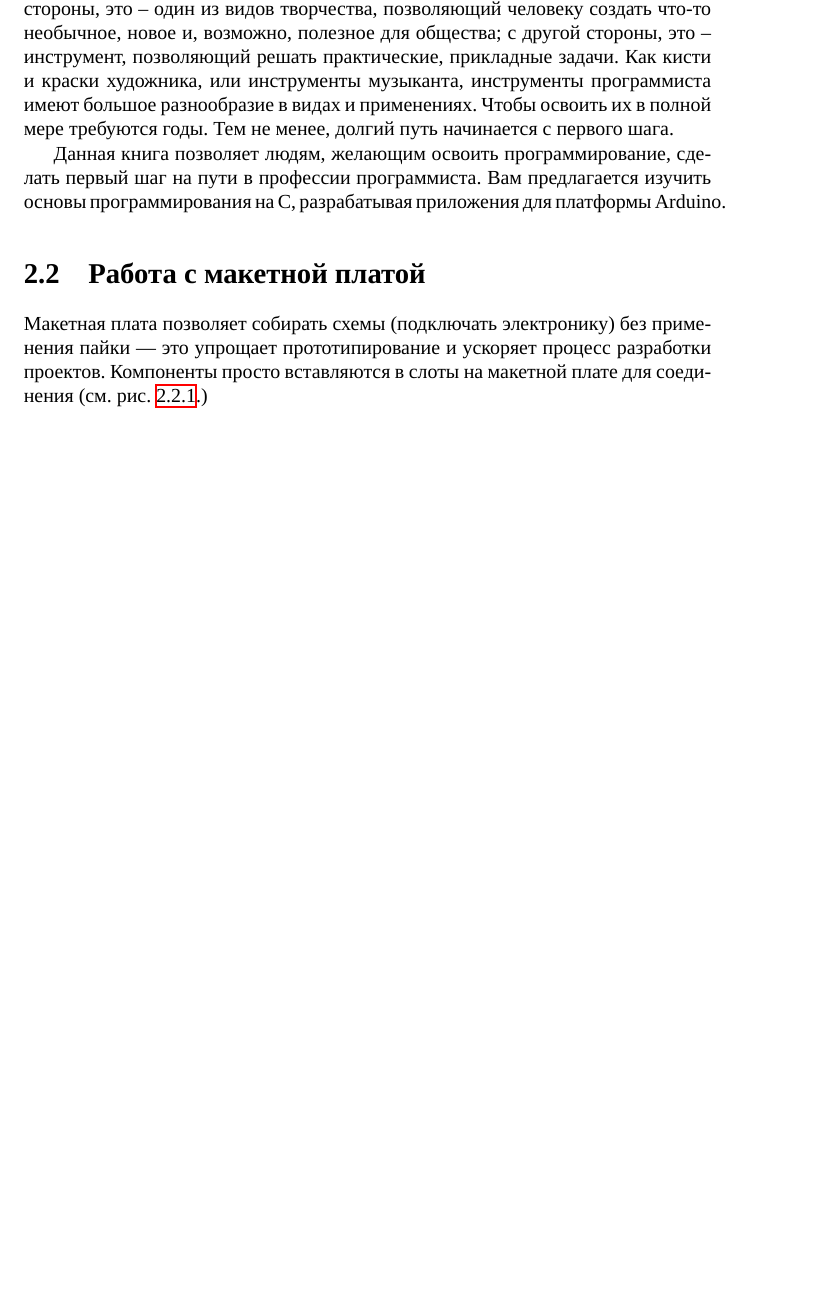
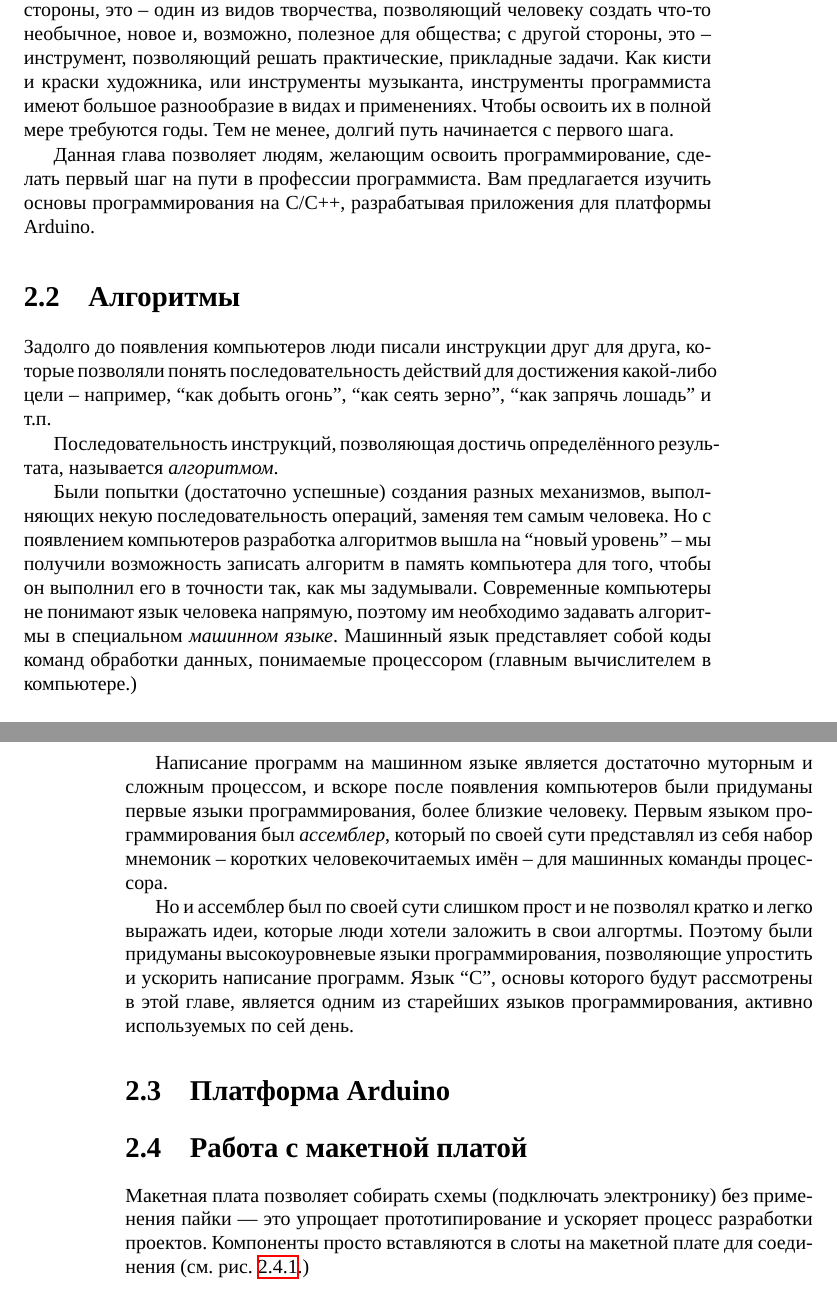
Before and after one commit to artyom-poptsov/SPARC, a LaTeX book (main.tex): part of page 15 of 71 before the commit and two parts of pages 15 and 16 of 73 after it, the two joined at a grey line, cut so that both start at the same text, the shorter picture padded with empty space. Compiled offline with XeLaTeX.

Commit message:
main.tex (Знакомство с набором разработки Arduino): Дополнение

```diff
--- a/main.tex
+++ b/main.tex
@@ -674,10 +674,47 @@ Copyright © 2016-2022 Артём ``avp'' Попцов.
 большое разнообразие в видах и применениях. Чтобы освоить их в полной мере
 требуются годы. Тем не менее, долгий путь начинается с первого шага.
 
-Данная книга позволяет людям, желающим освоить программирование, сделать первый
-шаг на пути в профессии программиста. Вам предлагается изучить основы
-программирования на C, разрабатывая приложения для платформы Arduino.
-
+Данная глава позволяет людям, желающим освоить программирование, сделать первый
+шаг на пути в профессии программиста.  Вам предлагается изучить основы
+программирования на C/С++, разрабатывая приложения для платформы Arduino.
+
+%%%%%%%%%%%%%%%%%%%%%%%%%%%%%%%%%%%%%%%%%%%%%%%%%%%%%%%%%%%%%%%%%%%%%%%%%%%%%%%%
+\section{Алгоритмы}
+
+Задолго до появления компьютеров люди писали инструкции друг для друга, которые
+позволяли понять последовательность действий для достижения какой-либо цели --
+например, ``как добыть огонь'', ``как сеять зерно'', ``как запрячь лошадь'' и
+т.п.
+
+Последовательность инструкций, позволяющая достичь определённого результата,
+называется \emph{алгоритмом}.
+
+Были попытки (достаточно успешные) создания разных механизмов, выполняющих некую
+последовательность операций, заменяя тем самым человека.  Но с появлением
+компьютеров разработка алгоритмов вышла на ``новый уровень'' -- мы получили
+возможность записать алгоритм в память компьютера для того, чтобы он выполнил
+его в точности так, как мы задумывали.  Современные компьютеры не понимают язык
+человека напрямую, поэтому им необходимо задавать алгоритмы в специальном
+\emph{машинном языке}.  Машинный язык представляет собой коды команд обработки
+данных, понимаемые процессором (главным вычислителем в компьютере.)
+
+Написание программ на машинном языке является достаточно муторным и сложным
+процессом, и вскоре после появления компьютеров были придуманы первые языки
+программирования, более близкие человеку.  Первым языком программирования был
+\emph{ассемблер}, который по своей сути представлял из себя набор мнемоник --
+коротких человекочитаемых имён -- для машинных команды процессора.
+
+Но и ассемблер был по своей сути слишком прост и не позволял кратко и легко
+выражать идеи, которые люди хотели заложить в свои алгортмы.  Поэтому были
+придуманы высокоуровневые языки программирования, позволяющие упростить и
+ускорить написание программ.  Язык ``C'', основы которого будут рассмотрены в
+этой главе, является одним из старейших языков программирования, активно
+используемых по сей день.
+
+%%%%%%%%%%%%%%%%%%%%%%%%%%%%%%%%%%%%%%%%%%%%%%%%%%%%%%%%%%%%%%%%%%%%%%%%%%%%%%%%
+\section{Платформа Arduino}
+
+%%%%%%%%%%%%%%%%%%%%%%%%%%%%%%%%%%%%%%%%%%%%%%%%%%%%%%%%%%%%%%%%%%%%%%%%%%%%%%%%
 \section{Работа с макетной платой}
 
 Макетная плата позволяет собирать схемы (подключать электронику) без применения
```
